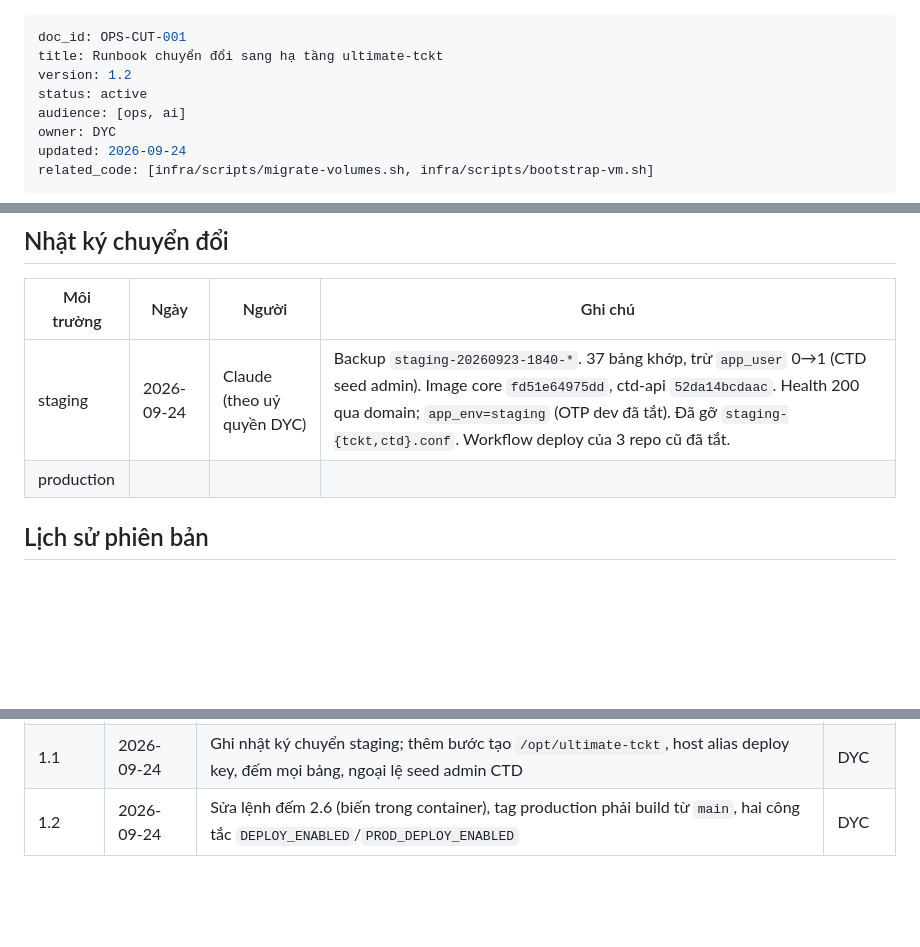
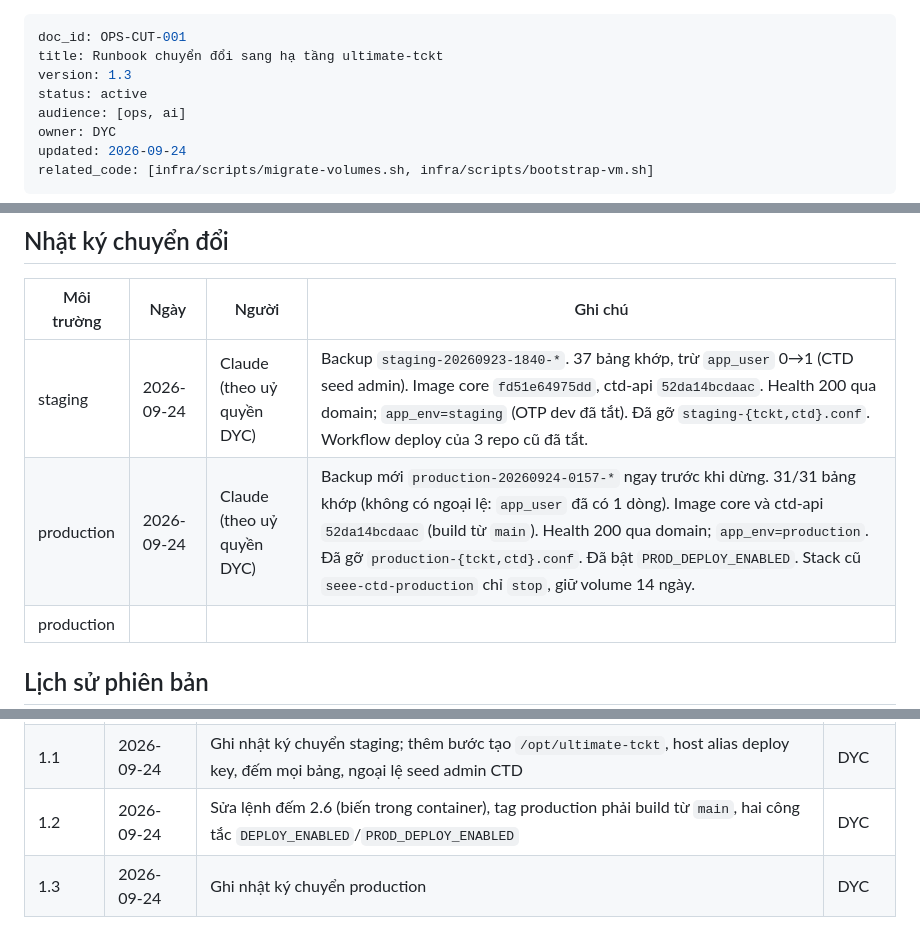
Before and after one commit to tduong-p/ultimate-tckt, a Markdown page: docs/ops/chuyen-doi-ultimate-tckt.md, 3 parts joined by grey strips. GitHub-like rendering; blank space fills up the shorter version.

Commit message:
docs(ops): log production cutover in runbook
Co-Authored-By: Claude Opus 5.5 <noreply@anthropic.com>
(cherry picked from commit 586159e72646a669e6ca05caff94247e18fab45e)

```diff
--- a/docs/ops/chuyen-doi-ultimate-tckt.md
+++ b/docs/ops/chuyen-doi-ultimate-tckt.md
@@ -1,7 +1,7 @@
 ---
 doc_id: OPS-CUT-001
 title: Runbook chuyển đổi sang hạ tầng ultimate-tckt
-version: 1.2
+version: 1.3
 status: active
 audience: [ops, ai]
 owner: DYC
@@ -203,6 +203,7 @@ Ghi ngày xoá thực tế vào bảng Nhật ký bên dưới (bump version tà
 | Môi trường | Ngày | Người | Ghi chú |
 |---|---|---|---|
 | staging | 2026-09-24 | Claude (theo uỷ quyền DYC) | Backup `staging-20260923-1840-*`. 37 bảng khớp, trừ `app_user` 0→1 (CTD seed admin). Image core `fd51e64975dd`, ctd-api `52da14bcdaac`. Health 200 qua domain; `app_env=staging` (OTP dev đã tắt). Đã gỡ `staging-{tckt,ctd}.conf`. Workflow deploy của 3 repo cũ đã tắt. |
+| production | 2026-09-24 | Claude (theo uỷ quyền DYC) | Backup mới `production-20260924-0157-*` ngay trước khi dừng. 31/31 bảng khớp (không có ngoại lệ: `app_user` đã có 1 dòng). Image core và ctd-api `52da14bcdaac` (build từ `main`). Health 200 qua domain; `app_env=production`. Đã gỡ `production-{tckt,ctd}.conf`. Đã bật `PROD_DEPLOY_ENABLED`. Stack cũ `seee-ctd-production` chỉ `stop`, giữ volume 14 ngày. |
 | production | | | |
 
 ## Lịch sử phiên bản
@@ -212,3 +213,4 @@ Ghi ngày xoá thực tế vào bảng Nhật ký bên dưới (bump version tà
 | 1.0 | 2026-09-24 | Bản đầu (viết lại từ tài liệu cũ khi gộp monorepo) | DYC |
 | 1.1 | 2026-09-24 | Ghi nhật ký chuyển staging; thêm bước tạo `/opt/ultimate-tckt`, host alias deploy key, đếm mọi bảng, ngoại lệ seed admin CTD | DYC |
 | 1.2 | 2026-09-24 | Sửa lệnh đếm 2.6 (biến trong container), tag production phải build từ `main`, hai công tắc `DEPLOY_ENABLED`/`PROD_DEPLOY_ENABLED` | DYC |
+| 1.3 | 2026-09-24 | Ghi nhật ký chuyển production | DYC |
```
